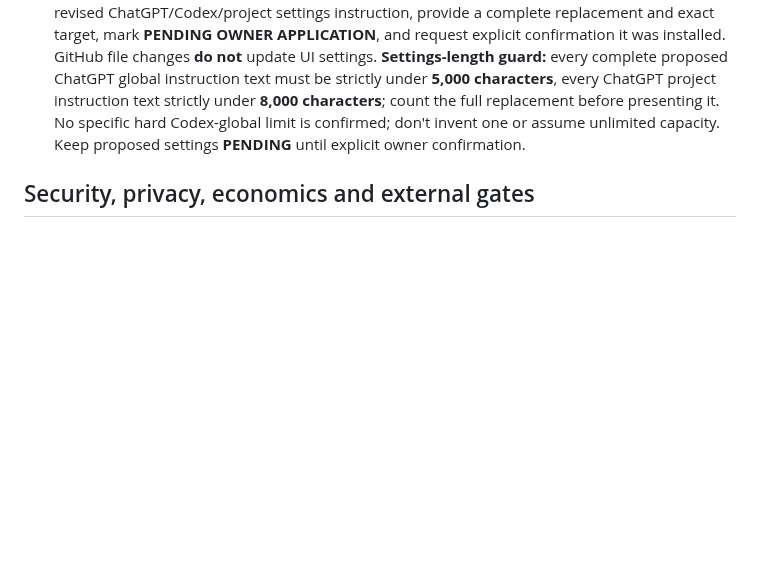
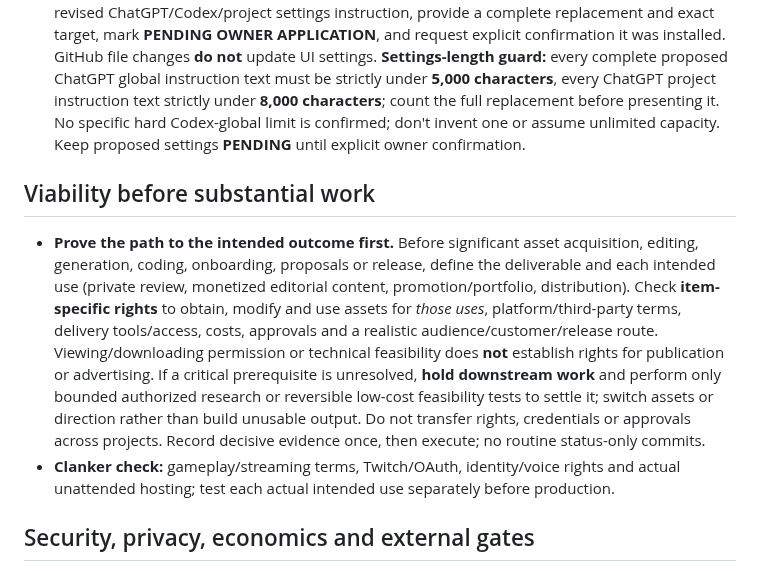
Before and after one commit to dossja88/clanker-live-chat, a Markdown page: AGENTS.md, the part around the change. Rendered like a GitHub page; blank space fills up the shorter version.

Commit message:
Require intended-use viability and item-specific rights before production

```diff
--- a/AGENTS.md
+++ b/AGENTS.md
@@ -14,6 +14,11 @@ Preserve approved original weathered off-white/amber/copper robot, cyan screen e
 - Do not imply interactive Jules collaboration is autonomous background orchestration. Feedback and dispatch are external communications with task scope/permissions; preserve creator approval and free-quota constraints. Aim for recovery checkpoint after meaningful actions or ~2–3 minutes during long active work **if observable**, not timer-driven scheduled messages. Handoff is one concise replaceable current snapshot, not an append-only journal.
 - **Instruction sync:** Notify owner of any changed repository instruction and Git commit. For any revised ChatGPT/Codex/project settings instruction, provide a complete replacement and exact target, mark **PENDING OWNER APPLICATION**, and request explicit confirmation it was installed. GitHub file changes **do not** update UI settings.
   **Settings-length guard:** every complete proposed ChatGPT global instruction text must be strictly under **5,000 characters**, every ChatGPT project instruction text strictly under **8,000 characters**; count the full replacement before presenting it. No specific hard Codex-global limit is confirmed; don't invent one or assume unlimited capacity. Keep proposed settings **PENDING** until explicit owner confirmation.
+
+## Viability before substantial work
+
+- **Prove the path to the intended outcome first.** Before significant asset acquisition, editing, generation, coding, onboarding, proposals or release, define the deliverable and each intended use (private review, monetized editorial content, promotion/portfolio, distribution). Check **item-specific rights** to obtain, modify and use assets for *those uses*, platform/third-party terms, delivery tools/access, costs, approvals and a realistic audience/customer/release route. Viewing/downloading permission or technical feasibility does **not** establish rights for publication or advertising. If a critical prerequisite is unresolved, **hold downstream work** and perform only bounded authorized research or reversible low-cost feasibility tests to settle it; switch assets or direction rather than build unusable output. Do not transfer rights, credentials or approvals across projects. Record decisive evidence once, then execute; no routine status-only commits.
+- **Clanker check:** gameplay/streaming terms, Twitch/OAuth, identity/voice rights and actual unattended hosting; test each actual intended use separately before production.
 
 ## Security, privacy, economics and external gates
 
```
